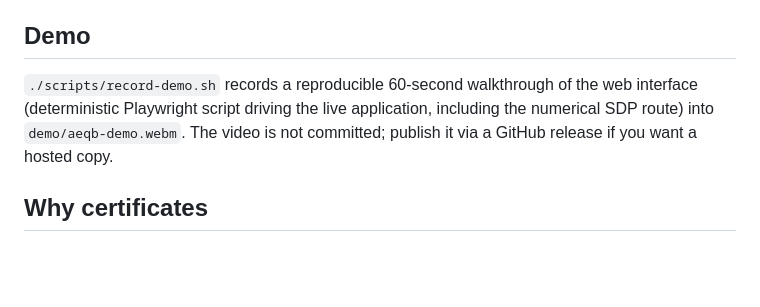
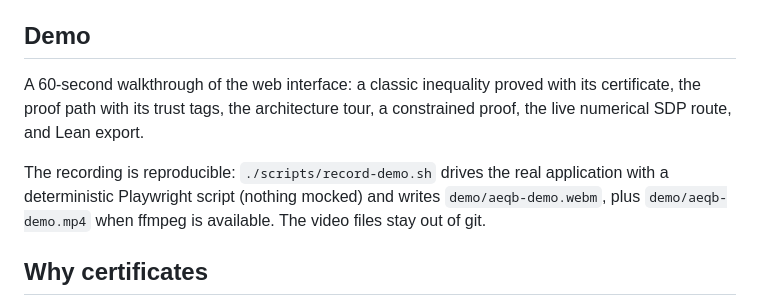
Before and after one commit to la-38606/a-geq-b, a Markdown page: README.md, the part around the change. GitHub-like rendering; blank space fills up the shorter version.

Commit message:
README: prepare the Demo section for the embedded walkthrough video

```diff
--- a/README.md
+++ b/README.md
@@ -58,11 +58,17 @@ Statuses (also the exit codes): `PROVED` (0), `NO_CERT_FOUND` (2),
 
 ## Demo
 
-`./scripts/record-demo.sh` records a reproducible 60-second walkthrough of
-the web interface (deterministic Playwright script driving the live
-application, including the numerical SDP route) into `demo/aeqb-demo.webm`.
-The video is not committed; publish it via a GitHub release if you want a
-hosted copy.
+<!-- Embed: edit this file on GitHub and drag demo/aeqb-demo.mp4 onto the
+     line below; GitHub uploads it and inserts an inline player. -->
+
+A 60-second walkthrough of the web interface: a classic inequality proved
+with its certificate, the proof path with its trust tags, the architecture
+tour, a constrained proof, the live numerical SDP route, and Lean export.
+
+The recording is reproducible: `./scripts/record-demo.sh` drives the real
+application with a deterministic Playwright script (nothing mocked) and
+writes `demo/aeqb-demo.webm`, plus `demo/aeqb-demo.mp4` when ffmpeg is
+available. The video files stay out of git.
 
 ## Why certificates
 
```
